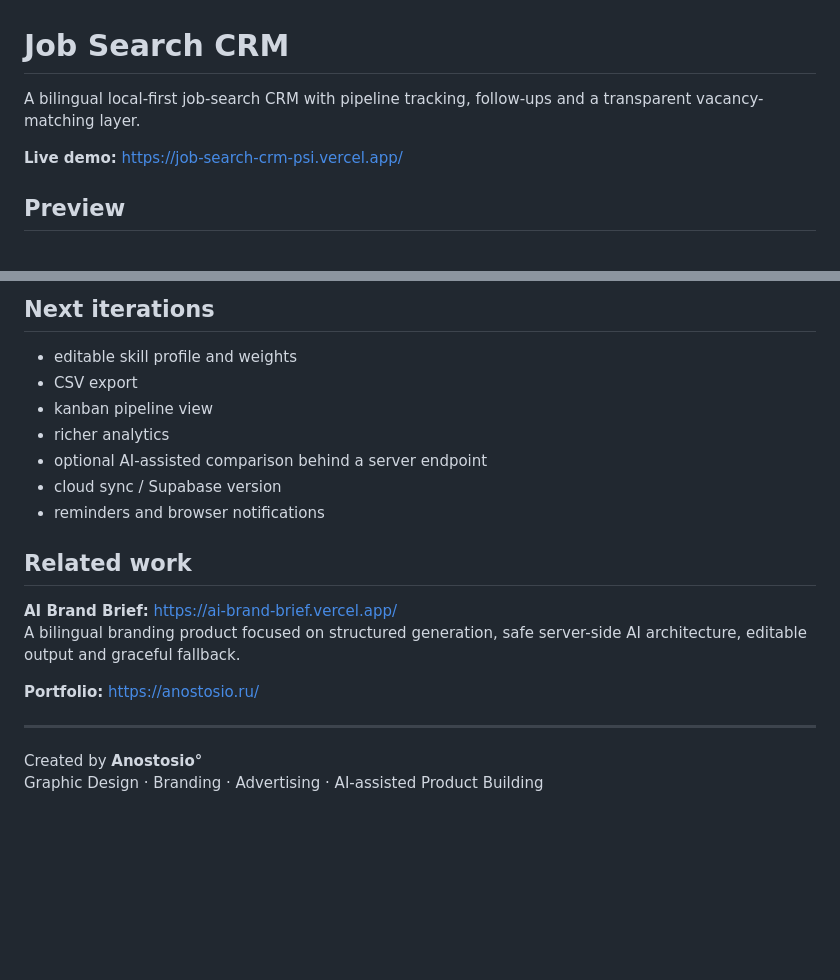
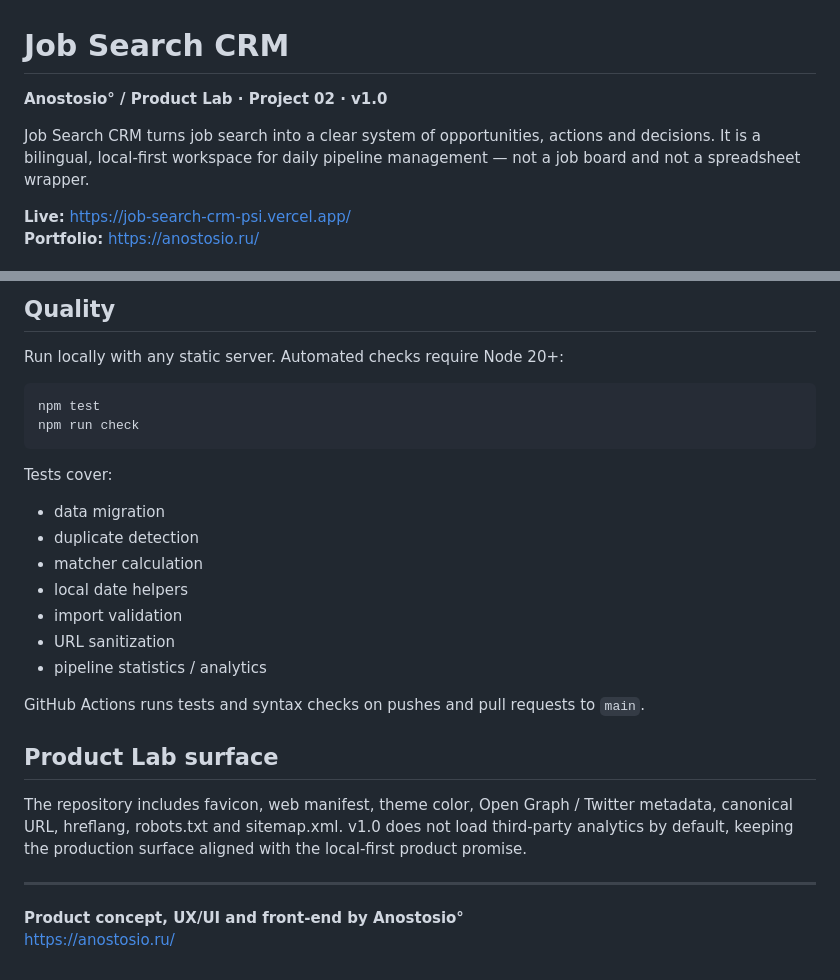
Before and after one commit to Anostosio/job-search-crm, a Markdown page: README.md, 2 parts joined by grey strips. Drawn GitHub-style; blank space fills up the shorter version.

````diff
--- a/README.md
+++ b/README.md
@@ -1,8 +1,9 @@
 # Job Search CRM
 
-A bilingual local-first job-search CRM with pipeline tracking, follow-ups and a transparent vacancy-matching layer.
+**Anostosio° / Product Lab · Project 02 · v1.0**
 
-**Live demo:** https://job-search-crm-psi.vercel.app/
+Job Search CRM turns job search into a clear system of opportunities, actions and decisions. It is a bilingual, local-first workspace for daily pipeline management — not a job board and not a spreadsheet wrapper.
 
-## Preview
+**Live:** https://job-search-crm-psi.vercel.app/
+**Portfolio:** https://anostosio.ru/
 
@@ -159,22 +140,30 @@ Included now:
 
-## Next iterations
+## Quality
 
-- editable skill profile and weights
-- CSV export
-- kanban pipeline view
-- richer analytics
-- optional AI-assisted comparison behind a server endpoint
-- cloud sync / Supabase version
-- reminders and browser notifications
+Run locally with any static server. Automated checks require Node 20+:
 
-## Related work
+```bash
+npm test
+npm run check
+```
 
-**AI Brand Brief:** https://ai-brand-brief.vercel.app/
-A bilingual branding product focused on structured generation, safe server-side AI architecture, editable output and graceful fallback.
+Tests cover:
 
-**Portfolio:** https://anostosio.ru/
+- data migration
+- duplicate detection
+- matcher calculation
+- local date helpers
+- import validation
+- URL sanitization
+- pipeline statistics / analytics
+
+GitHub Actions runs tests and syntax checks on pushes and pull requests to `main`.
+
+## Product Lab surface
+
+The repository includes favicon, web manifest, theme color, Open Graph / Twitter metadata, canonical URL, hreflang, robots.txt and sitemap.xml. v1.0 does not load third-party analytics by default, keeping the production surface aligned with the local-first product promise.
 
 ---
 
-Created by **Anostosio°**
-Graphic Design · Branding · Advertising · AI-assisted Product Building
+**Product concept, UX/UI and front-end by Anostosio°**
+https://anostosio.ru/
````
Also changed, not shown: other parts of README.md (+96 -116 lines).
